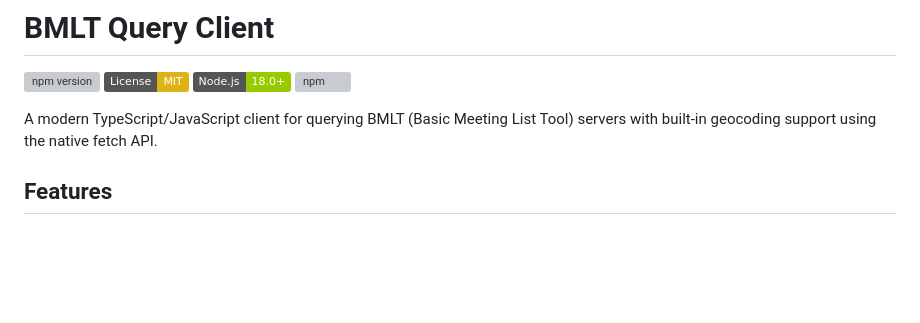
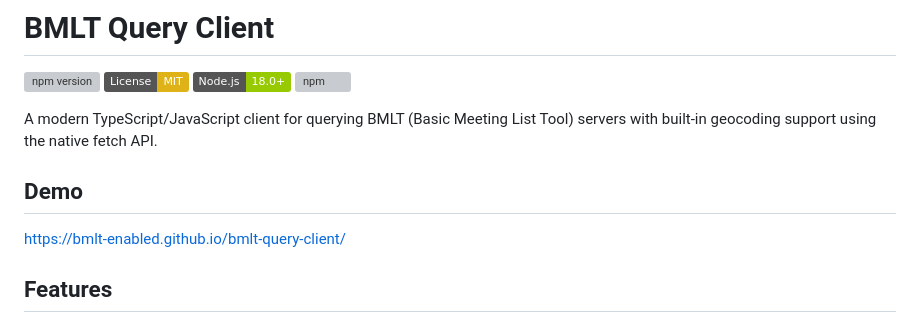
Before and after one commit to bmlt-enabled/bmlt-query-client, a Markdown page: README.md, the part around the change. GitHub-like rendering; badges without logos; blank space fills up the shorter version; grey boxes are pictures that could not be loaded.

Commit message:
add demo link

```diff
--- a/README.md
+++ b/README.md
@@ -6,6 +6,9 @@
 [![npm](https://img.shields.io/npm/v/bmlt-query-client.svg)](https://www.npmjs.com/package/bmlt-query-client)
 
 A modern TypeScript/JavaScript client for querying BMLT (Basic Meeting List Tool) servers with built-in geocoding support using the native fetch API.
+
+## Demo
+[https://bmlt-enabled.github.io/bmlt-query-client/](https://bmlt-enabled.github.io/bmlt-query-client/)
 
 ## Features
 
```
